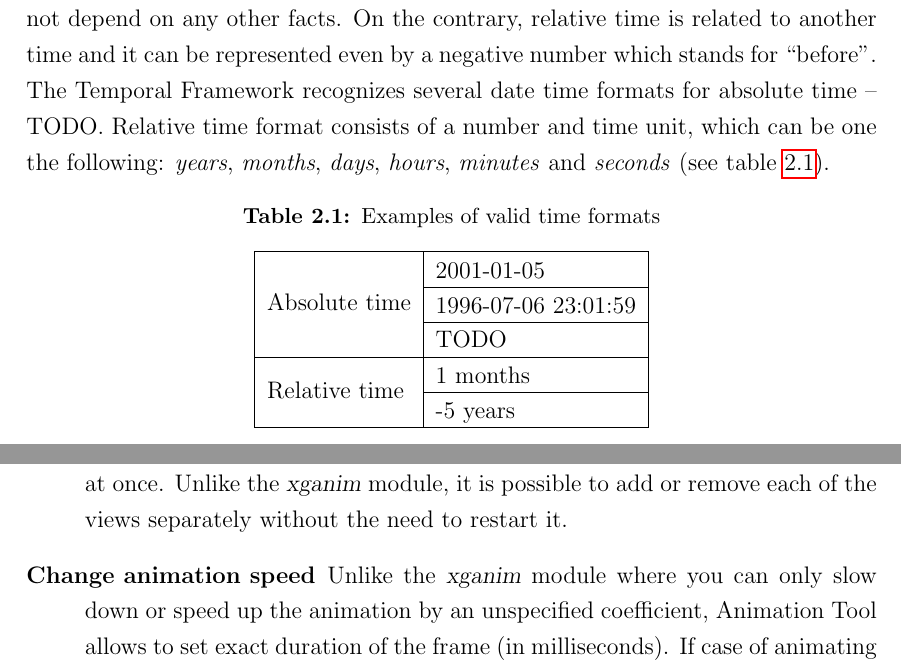
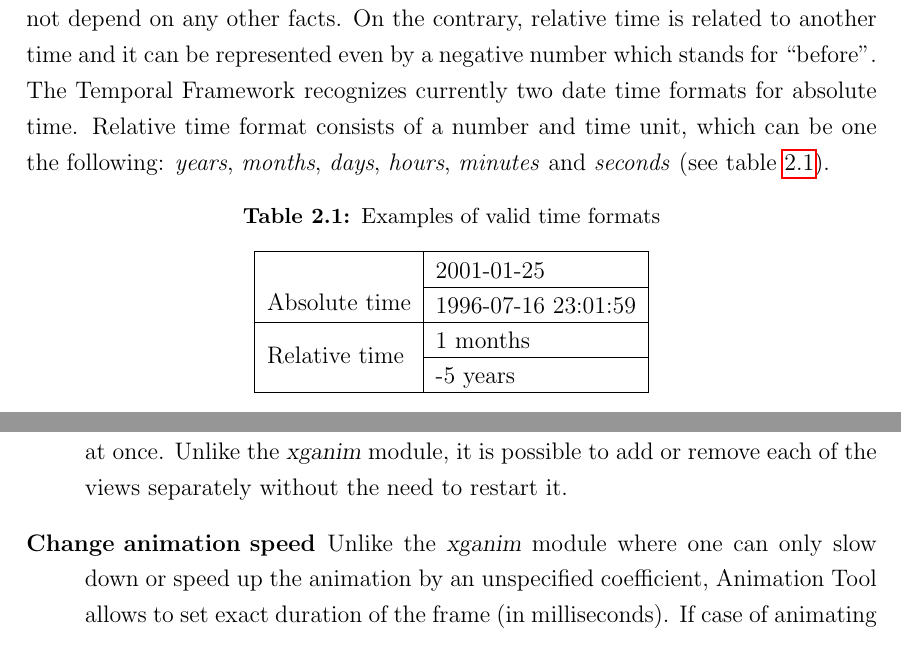
Before and after one commit to ctu-geoforall-lab-projects/dp-kratochvilova-2013, a LaTeX thesis (text/dp.tex): two parts of pages 42 and 48 of 89, joined at a grey line, cut so that both start at the same text. Compiled offline with pdfLaTeX.

Commit message:
text: minor fix

```diff
--- a/text/dp.tex
+++ b/text/dp.tex
@@ -1328,7 +1328,7 @@ interval time is a better choice \cite{pointVsInterval}.
 Absolute time stamp is related to a fact and it does not depend on any other facts.
 On the contrary, relative time is related to another time and
 it can be represented even by a negative number which stands for ``before".
-The \tf recognizes several date time formats for absolute time -- TODO.
+The \tf recognizes currently two date time formats for absolute time.
 Relative time format consists of a number and time unit, which can be one the following: \emph{years},
 \emph{months}, \emph{days}, \emph{hours}, \emph{minutes} and \emph{seconds} (see table \ref{tab:timeFormat}).
 
@@ -1341,9 +1341,8 @@ Relative time format consists of a number and time unit, which can be one the fo
 \begin{tabular}{|l|l|}
 \hline
 \multirow{3}{*}{Absolute time}
- & 2001-01-05  \\ \cline{2-2}
- & 1996-07-06 23:01:59  \\\cline{2-2}
- & TODO  \\
+ & 2001-01-25  \\ \cline{2-2}
+ & 1996-07-16 23:01:59  \\\cline{2-2}
  \hline
 \multirow{2}{*}{Relative time}
  & 1 months  \\\cline{2-2}
@@ -1589,7 +1588,7 @@ to explore spatio-temporal data.
     Unlike the \module{xganim} module, it is possible to add or remove each of the views separately
     without the need to restart it.
     \item [Change animation speed]
-    Unlike the \module{xganim} module where you can only
+    Unlike the \module{xganim} module where one can only
     slow down or speed up the animation by an unspecified coefficient, \at allows to set
     exact duration of the frame (in milliseconds). If case of animating temporal dataset,
     one can set the exact duration for a selected time unit.
```
Also changed, not shown: text/dp.tex (3 more changed lines).
